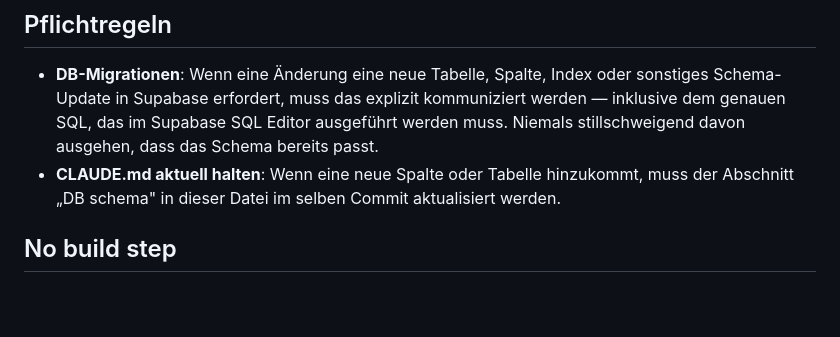
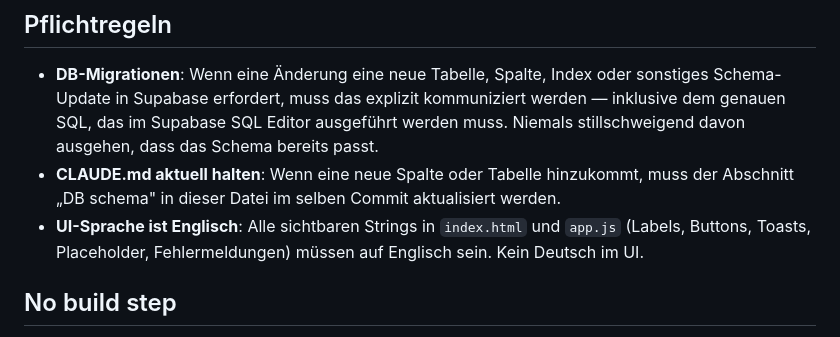
Before and after one commit to chris9100h/fddb_dash, a Markdown page: CLAUDE.md, the part around the change. Rendered like a GitHub page; blank space fills up the shorter version.

Commit message:
Add UI language rule to CLAUDE.md: English only
https://claude.ai/code/session_01MtgsAzH3Z1mv6ZKDVgjc4h

```diff
--- a/CLAUDE.md
+++ b/CLAUDE.md
@@ -10,6 +10,7 @@ FDDB Dash (internal name "FDDB Check") is a PWA for daily calorie and macro trac
 
 - **DB-Migrationen**: Wenn eine Änderung eine neue Tabelle, Spalte, Index oder sonstiges Schema-Update in Supabase erfordert, muss das explizit kommuniziert werden — inklusive dem genauen SQL, das im Supabase SQL Editor ausgeführt werden muss. Niemals stillschweigend davon ausgehen, dass das Schema bereits passt.
 - **CLAUDE.md aktuell halten**: Wenn eine neue Spalte oder Tabelle hinzukommt, muss der Abschnitt „DB schema" in dieser Datei im selben Commit aktualisiert werden.
+- **UI-Sprache ist Englisch**: Alle sichtbaren Strings in `index.html` und `app.js` (Labels, Buttons, Toasts, Placeholder, Fehlermeldungen) müssen auf Englisch sein. Kein Deutsch im UI.
 
 ## No build step
 
```
